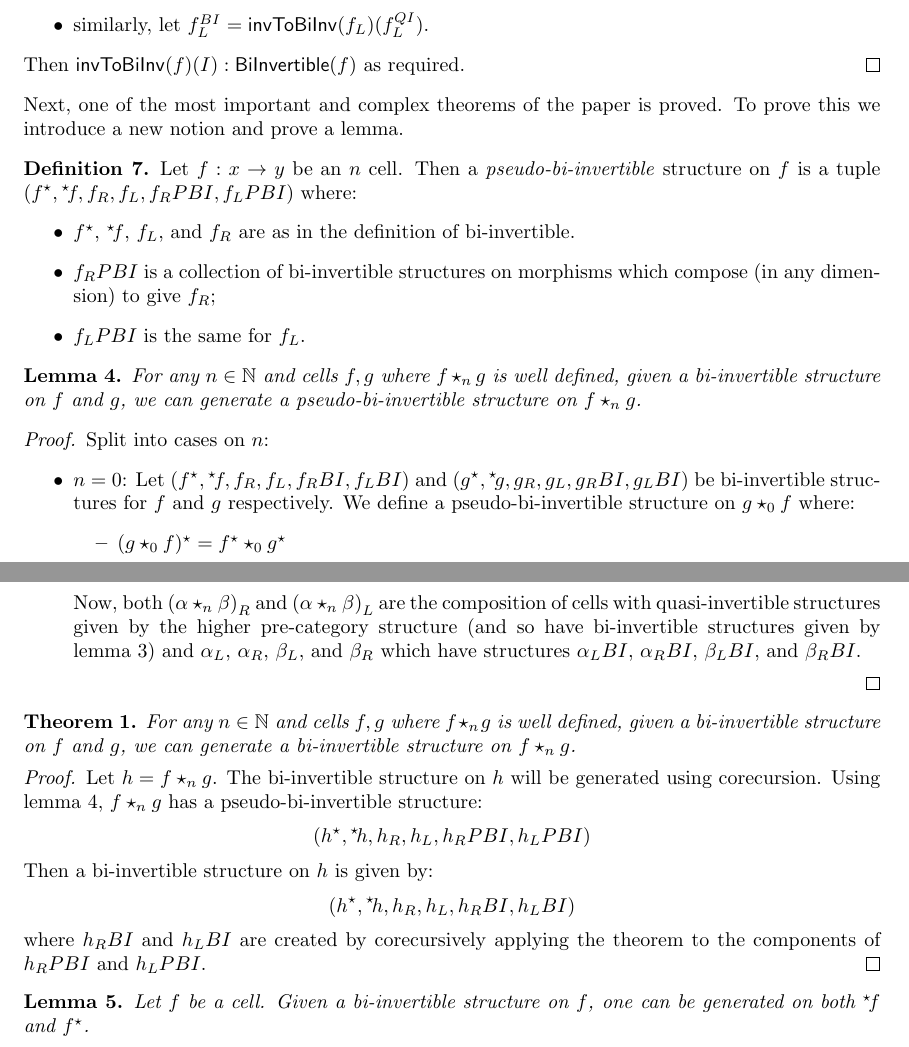
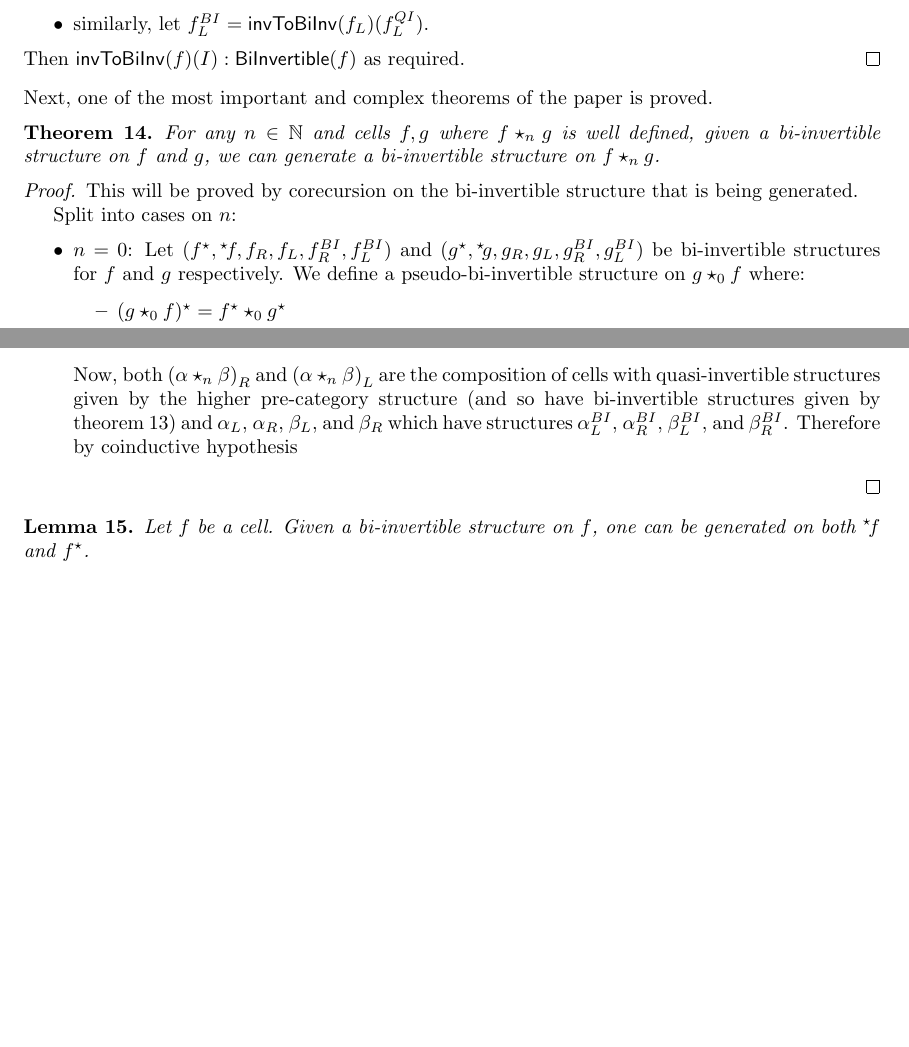
Before and after one commit to alexarice/Inverses, a LaTeX paper (inverses.tex): two parts of pages 8 and 10 of 18 before the commit and two parts of pages 8 and 9 of 17 after it, joined at a grey line, cut so that both start at the same text, the shorter picture padded with empty space. Compiled offline with pdfLaTeX.

Commit message:
Simiplify proof

```diff
--- a/inverses.tex
+++ b/inverses.tex
@@ -22,11 +22,11 @@ uniquename=init ]{biblatex}
 \DefineBibliographyStrings{english}{%
   bibliography = {References}, }
 
-\newtheorem{theorem}{Theorem} \newtheorem{prop}{Proposition}
-\newtheorem{cor}{Corollary} \newtheorem{lemma}{Lemma}
-\theoremstyle{definition} \newtheorem{definition}{Definition}
-\theoremstyle{remark} \newtheorem{remark}{Remark}
-\newtheorem*{claim}{Claim}
+\newtheorem{theorem}{Theorem} \newtheorem{prop}[theorem]{Proposition}
+\newtheorem{cor}[theorem]{Corollary}
+\newtheorem{lemma}[theorem]{Lemma} \theoremstyle{definition}
+\newtheorem{definition}[theorem]{Definition} \theoremstyle{remark}
+\newtheorem{remark}[theorem]{Remark} \newtheorem*{claim}{Claim}
 
 \DeclareMathOperator{\id}{id}
 
@@ -534,34 +534,24 @@ coinduction.
 \end{proof}
 
 \noindent Next, one of the most important and complex theorems of the
-paper is proved. To prove this we introduce a new notion and prove a
-lemma.
+paper is proved.
 
-\begin{definition}
-  Let \(f : x \to y\) be an \(n\) cell. Then a
-  \emph{pseudo-bi-invertible} structure on \(f\) is a tuple \((\rinv
-  f, \linv f, f_R, f_L, f_R{}PBI, f_L{}PBI)\) where:
-  \begin{itemize}
-  \item \(\rinv f\), \(\linv f\), \(f_L\), and \(f_R\) are as in the
-    definition of bi-invertible.
-  \item \(f_R{}PBI\) is a collection of bi-invertible structures on
-    morphisms which compose (in any dimension) to give \(f_R\);
-  \item \(f_L{}PBI\) is the same for \(f_L\).
-  \end{itemize}
-\end{definition}
-
-\begin{lemma}\label{composition-lemma}
+\begin{theorem}\label{bi-inv-composition}
   For any \(n \in \mathbb{N}\) and cells \(f,g\) where \(f \comp_n g\)
   is well defined, given a bi-invertible structure on \(f\) and \(g\),
-  we can generate a pseudo-bi-invertible structure on \(f \comp_n g\).
-\end{lemma}
+  we can generate a bi-invertible structure on \(f \comp_n g\).
+\end{theorem}
 \begin{proof}
+  This will be proved by corecursion on the bi-invertible structure
+  that is being generated.
+
   Split into cases on \(n\):
   \begin{itemize}
-  \item \(n = 0\): Let \((\rinv f, \linv f, f_R, f_L, f_R{}BI,
-    f_L{}BI)\) and \((\rinv g, \linv g, g_R, g_L, g_R{}BI, g_L{}BI)\)
-    be bi-invertible structures for \(f\) and \(g\) respectively. We
-    define a pseudo-bi-invertible structure on \(g \comp_0 f\) where:
+  \item \(n = 0\): Let \((\rinv f, \linv f, f_R, f_L, f_R^{BI},
+    f_L^{BI})\) and \((\rinv g, \linv g, g_R, g_L, g_R^{BI},
+    g_L^{BI})\) be bi-invertible structures for \(f\) and \(g\)
+    respectively. We define a pseudo-bi-invertible structure on \(g
+    \comp_0 f\) where:
     \begin{itemize}
     \item \(\rinv {(g \comp_0 f)} = \rinv f \comp_0 \rinv g\)
     \item \(\linv {(g \comp_0 f)} = \linv f \comp_0 \linv g\)
@@ -650,30 +640,10 @@ lemma.
     structures given by the higher pre-category structure (and so have
     bi-invertible structures given by \cref{inv-to-bi-inv}) and
     \(\alpha_L\), \(\alpha_R\), \(\beta_L\), and \(\beta_R\) which
-    have structures \(\alpha_L{}BI\), \(\alpha_R{}BI\),
-    \(\beta_L{}BI\), and \(\beta_R{}BI\).
+    have structures \(\alpha_L^{BI}\), \(\alpha_R^{BI}\),
+    \(\beta_L^{BI}\), and \(\beta_R^{BI}\). Therefore by coinductive
+    hypothesis
   \end{itemize}
-\end{proof}
-
-\begin{theorem}\label{bi-inv-composition}
-  For any \(n \in \mathbb{N}\) and cells \(f,g\) where \(f \comp_n g\)
-  is well defined, given a bi-invertible structure on \(f\) and \(g\),
-  we can generate a bi-invertible structure on \(f \comp_n g\).
-\end{theorem}
-\begin{proof}
-  Let \(h = f \comp_n g\). The bi-invertible structure on \(h\) will
-  be generated using corecursion. Using \cref{composition-lemma}, \(f
-  \comp_n g\) has a pseudo-bi-invertible structure:
-  \begin{equation*}
-    (\rinv h, \linv h, h_R, h_L, h_R{}PBI, h_L{}PBI)
-  \end{equation*}
-  Then a bi-invertible structure on \(h\) is given by:
-  \begin{equation*}
-    (\rinv h, \linv h, h_R, h_L, h_R{}BI, h_L{}BI)
-  \end{equation*}
-  where \(h_R{}BI\) and \(h_L{}BI\) are created by corecursively
-  applying the theorem to the components of \(h_R{}PBI\) and
-  \(h_L{}PBI\).
 \end{proof}
 
 \begin{lemma}\label{inverses}
```
Also changed, not shown: inverses.tex (24 more changed lines).
